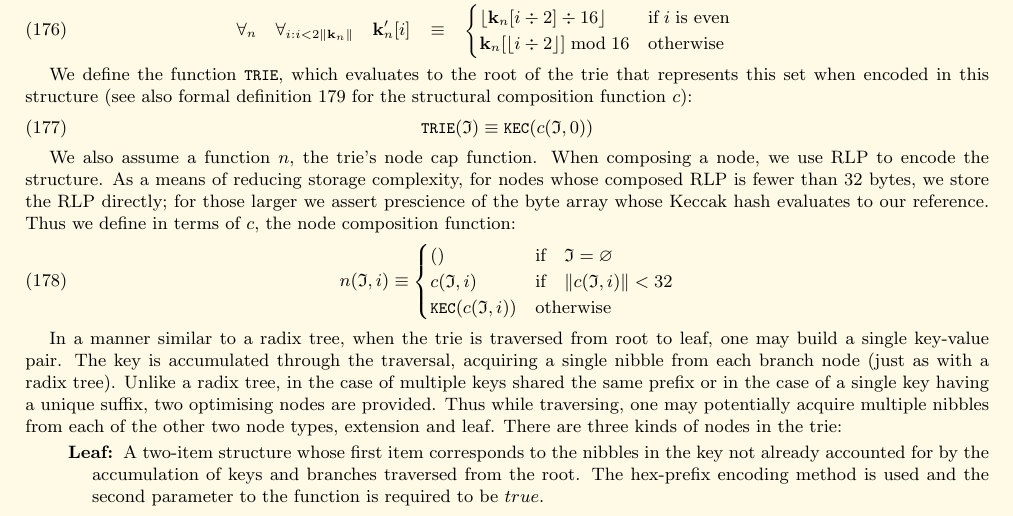
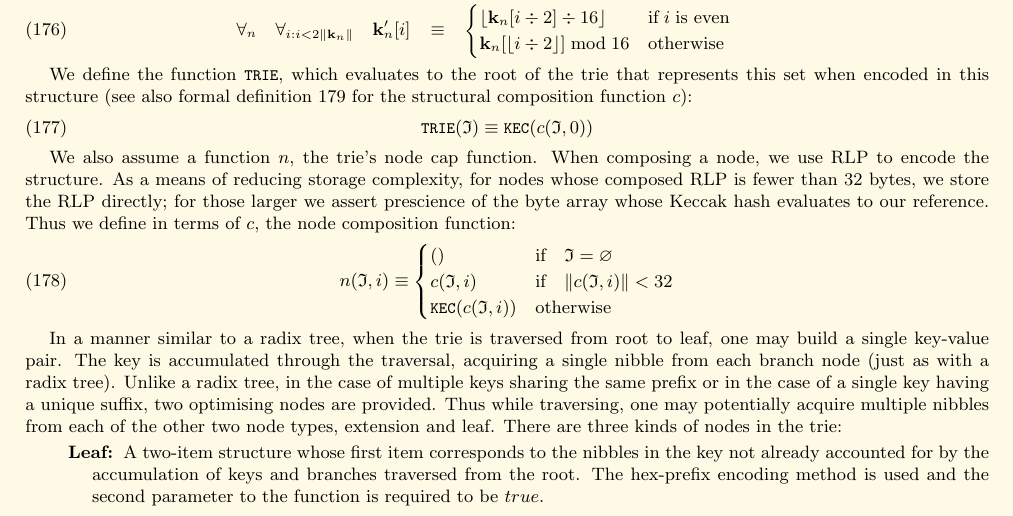
Before and after one commit to ethereum/yellowpaper, a LaTeX paper (Paper.tex): part of page 17 of 32, cut so that both start at the same text. Compiled offline with pdfLaTeX.

Commit message:
Minor typo

```diff
--- a/Paper.tex
+++ b/Paper.tex
@@ -1335,7 +1335,7 @@ c(\mathfrak{I}, i) & \text{if} \quad \lVert c(\mathfrak{I}, i)\rVert < 32 \\
 \end{cases}
 \end{equation}
 
-In a manner similar to a radix tree, when the trie is traversed from root to leaf, one may build a single key-value pair. The key is accumulated through the traversal, acquiring a single nibble from each branch node (just as with a radix tree). Unlike a radix tree, in the case of multiple keys shared the same prefix or in the case of a single key having a unique suffix, two optimising nodes are provided. Thus while traversing, one may potentially acquire multiple nibbles from each of the other two node types, extension and leaf. There are three kinds of nodes in the trie:
+In a manner similar to a radix tree, when the trie is traversed from root to leaf, one may build a single key-value pair. The key is accumulated through the traversal, acquiring a single nibble from each branch node (just as with a radix tree). Unlike a radix tree, in the case of multiple keys sharing the same prefix or in the case of a single key having a unique suffix, two optimising nodes are provided. Thus while traversing, one may potentially acquire multiple nibbles from each of the other two node types, extension and leaf. There are three kinds of nodes in the trie:
 \begin{description}
 \item[Leaf] A two-item structure whose first item corresponds to the nibbles in the key not already accounted for by the accumulation of keys and branches traversed from the root. The hex-prefix encoding method is used and the second parameter to the function is required to be $true$.
 \item[Extension] A two-item structure whose first item corresponds to a series of nibbles of size greater than one that are shared by at least two distinct keys past the accumulation of nibbles keys and branches as traversed from the root. The hex-prefix encoding method is used and the second parameter to the function is required to be $false$.
```
